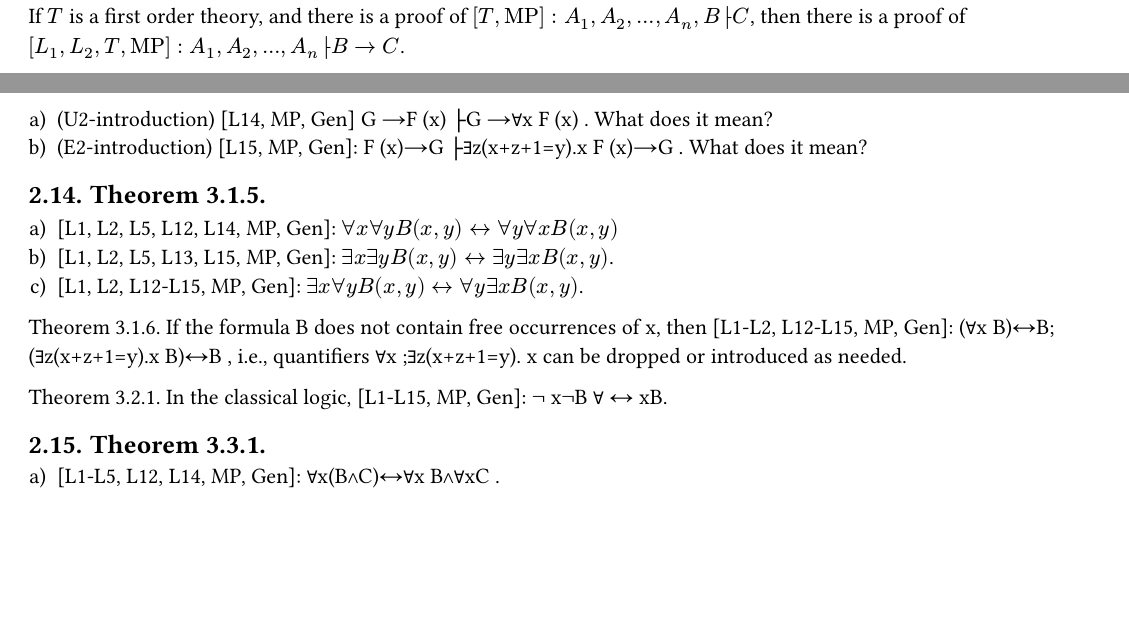
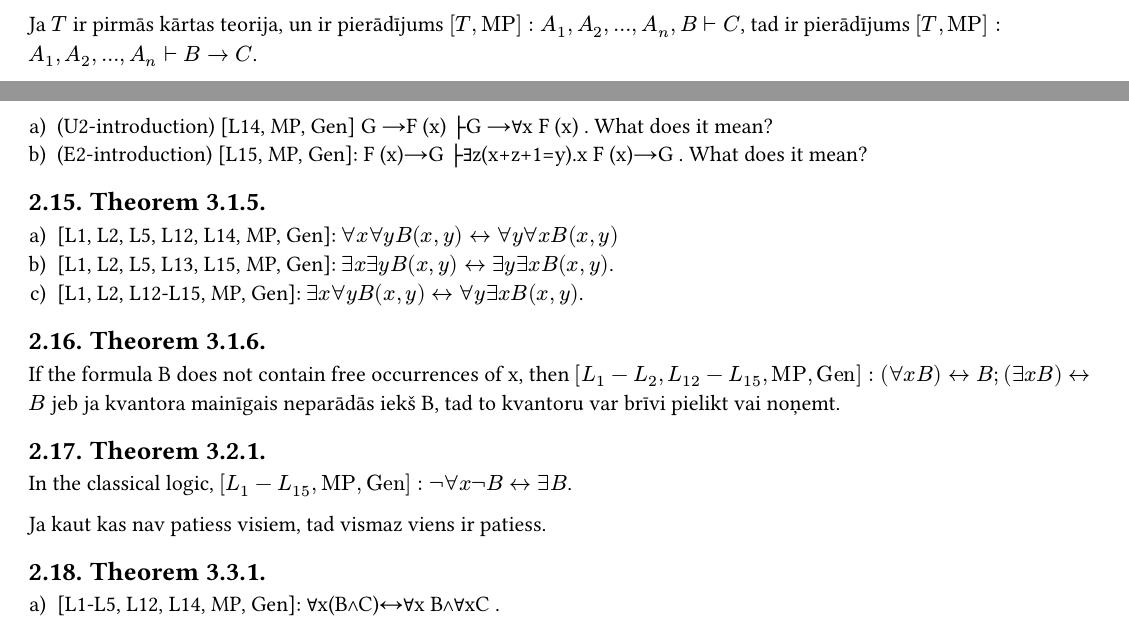
Before and after one commit to jorenchik/math-logic-cheatsheet, a Typst document (main.typ): two parts of pages 2 and 5 of 10 before the commit and two parts of pages 3 and 6 of 10 after it, joined at a grey line, cut at the place of the change, the shorter picture padded with empty space. Compiled offline with Typst 0.15.

Commit message:
added some improvements

```diff
--- a/main.typ
+++ b/main.typ
@@ -85,12 +85,18 @@ $[L_1, L_2, #[MP]]$:
 
 === Theorem 1.5.1 (Deduction Theorem 1 AKA DT1)
 
-If $T$ is a first order theory, and there is a proof of
-$[T, #[MP]]: A_1, A_2, dots, A_n, B├ C$,
- then there is a proof of
-$[L_1, L_2, T, #[MP]]: A_1, A_2, dots, A_n├ B→C$.
+#text(weight:"bold")[
+  Šo teorēmu izmantot tikai, ja netiek lietoti kvantori.
+]
+
+Ja $T$ ir pirmās kārtas teorija, un ir pierādījums
+$[T, #[MP]]: A_1, A_2, dots, A_n, B tack C$,
+tad ir pierādījums $[T, #[MP]]: A_1, A_2, dots, A_n tack B→C$.
+
+
 
 === Theorem 1.5.2 (Deduction Theorem 2 AKA DT2)
+
 
 If there is a proof $[T, #[MP], #[Gen]]: A_1, A_2, dots, A_n, B├ C$,
 where, after B appears in the proof, Generalization is not applied to the
@@ -99,7 +105,7 @@ $[L_1, L_2, L_14, T, #[MP], #[Gen]]: A_1, A_2, dots, A_n├ B→C$.
 
 == Conjunction
 
-=== Theorem 2.2.1.
+=== Theorem 2.2.1. jeb C-introduction un C-elimination
 
 + (C-introduction): $[L_5, #[MP]]: A, B├ A∧B$;
 + (C-elimination): $[L_3, L_4, #[MP]]: A∧B ├ A, A∧B ├ B$.
@@ -129,7 +135,7 @@ $[L_1- L_5, #[MP]]$:
 
 == Disjunction
 
-=== Theorem 2.3.1
+=== Theorem 2.3.1 (D-introduction un D-elimination)
 
 + (D-introduction)$[L_6, L_7, #[MP]]: A├ A∨B; B├ A∨B$;
 + (D-elimination) If there is a proof $[T, #[MP]]: A_1, A_2, ..., A_n, B├ D$,
@@ -139,8 +145,8 @@ L_1, L_2, L_8, #[MP]]: A_1, A_2, dots, A_n, B∨C ├ D$.
 
 === Theorem 2.3.2
 
-a) $[ L_5, L_6-L_8, #[MP]]: A∨B↔B∨A$ . Disjunction is commutative.
-b) $[L_1, L_2, L_5, L_6-L_8, #[MP]]: A∨A↔A$ . Disjunction is idempotent.
++ $[ L_5, L_6-L_8, #[MP]]: A∨B↔B∨A$ . Disjunction is commutative.
++ $[L_1, L_2, L_5, L_6-L_8, #[MP]]: A∨A↔A$ . Disjunction is idempotent.
 
 === Theorem 2.3.3.
 
@@ -165,7 +171,7 @@ conjunction:
 
 == Negation -- minimal logic
 
-=== Theorem 2.4.1.
+=== Theorem 2.4.1. (N-elimination)
 
 (N-elimination) If there is a proof
 
@@ -174,8 +180,8 @@ B├ ¬C$, then there is a  proof $[T, L_1, L_2, L_9, #[MP]]: A_1, A_2, ..., A_n
 
 === Theorem 2.4.2.
 
-a) $[L_1, L_2, L_9, #[MP]]: A, ¬B├ ¬(A→B)$. What does it mean?
-b) $[L_1-L_4, L_9, #[MP]]: A∧¬B→¬( A→B)$.
++ $[L_1, L_2, L_9, #[MP]]: A, ¬B├ ¬(A→B)$. What does it mean?
++ $[L_1-L_4, L_9, #[MP]]: A∧¬B→¬( A→B)$.
 
 
 === Theorem 2.4.3.
@@ -192,11 +198,11 @@ $[L_1, L_2, L_9, #[MP]]: A→¬¬A$.
 
 === Theorem 2.4.5.
 
-a) $[L_1, L_2, L_9, #[MP]]: ¬¬¬A↔¬A$.
-b) $[L_1, L_2, L_6, L_7, L_9, #[MP]]: ¬¬( A∨¬A)$. What does it mean? This is a “weak
++ $[L_1, L_2, L_9, #[MP]]: ¬¬¬A↔¬A$.
++ $[L_1, L_2, L_6, L_7, L_9, #[MP]]: ¬¬( A∨¬A)$. What does it mean? This is a “weak
   form”  of  the  *Law  of  Excluded  Middle*  that  can  be  proved
   constructively. The formula $¬¬( A∨¬A)$ can be proved in the constructive logic,
-  but $A∨¬A$ can't – as we will see in Section 2.8.
+  but $A∨¬A$ can't.
 
 === Theorem 2.4.9.
 
@@ -251,7 +257,7 @@ $[L_1-L_9, L_11, #[MP]]: ˫ ¬(A∧B)→¬A∨¬B$ . Hence, $[L_1-L_9, L_11, #[M
 ¬(A∧B)↔¬A∨¬B$ .
 
 
-=== Theorem 2.6.4.
+=== Theorem 2.6.4. jeb I-elimination
 
 $[L_1-L_8, L_11, #[MP]]: (A→B)→¬ A∨B $. Hence, (I-elimination) $[L_1-L_11, #[MP]]:
 (A→B)↔¬ A∨B$.
@@ -299,17 +318,16 @@ $[L_1-L_9, L_12-L_15, #[MP], #[Gen]]: B↔B'├ C↔C'$.
 
 == Theorem 3.1.1.
 
-$[L_1, L_2, L_12, L_13, #[MP]]: forall x B(x) arrow exists x B(x)$ . What does it
-mean? It prohibits "empty domains".
+$[L_1, L_2, L_12, L_13, #[MP]]: forall x B(x) arrow exists x B(x)$ . What does it mean? It prohibits "empty domains" jeb ja kaut kas ir patiess visiem, tad tas ir patiess vismaz vienam.
 
 
-Theorem 3.1.2.
+== Theorem 3.1.2.
 
 + [L1, L2, L12, L14, MP, Gen]: ∀x(B→C)→(∀x B→∀xC).
 + [L1, L2, L12-L15, MP, Gen]: ∀x(B→C)→(∃z(x+z+1=y).x B→∃z(x+z+1=y).xC).
 
 
-== Theorems 3.1.3.
+== Theorems 3.1.3. (U-introduction, U-elimination, E-introduction)
 
 If F is any formula, then:
 
@@ -332,16 +350,18 @@ If F is any formula, and G is a formula that does not contain free occurrences o
 + [L1, L2, L12-L15, MP, Gen]: $exists x forall y B(x,y) ↔ forall y exists x B(x,y)$.
 
 
-Theorem 3.1.6. If the formula B does not contain free occurrences of x, then
-[L1-L2,  L12-L15,  MP,  Gen]: (∀x B)↔B;(∃z(x+z+1=y).x B)↔B ,  i.e.,  quantifiers
-∀x ;∃z(x+z+1=y). x can be dropped or introduced as needed.
+== Theorem 3.1.6.
+If the formula B does not contain free occurrences of x, then
+$[L_1-L_2,  L_12-L_15,  #[MP],  #[Gen]]: (∀x B)↔B; (exists x B) <-> B$ jeb ja kvantora mainīgais neparādās iekš B, tad to
+kvantoru var brīvi pielikt vai noņemt.
 
-Theorem 3.2.1. In the classical logic,
- [L1-L15, MP, Gen]:  ¬
-x¬B
-∀
-↔ xB.
 
+
+== Theorem 3.2.1.
+In the classical logic,
+$[L_1-L_15, #[MP], #[Gen]]: not forall x not B <-> exists B $.
+
+Ja kaut kas nav patiess visiem, tad vismaz viens ir patiess.
 
 == Theorem 3.3.1.
 
@@ -351,8 +371,8 @@ x¬B
 
 == Theorem 3.3.2.
 
-a) [L1-L8, L12-L15, MP, Gen]: ∃z(x+z+1=y).x(B∨C)↔∃z(x+z+1=y). x B∨∃z(x+z+1=y).xC .
-b) [L1-L5, L13-L15, MP, Gen]: ∃z(x+z+1=y).x(B∧C)→∃z(x+z+1=y). x B∧∃z(x+z+1=y).xC . The converse implication ∃z(x+z+1=y).x B∧∃z(x+z+1=y). xC →∃z(x+z+1=y). x(B∧C) cannot be true. Explain, why. Exercise 3.3.3. a) Prove (a→) of Theorem 3.3.2. (Hint: start by assuming B∨C , apply D-elimination, etc., and finish by E2-introduction.)
++ [L1-L8, L12-L15, MP, Gen]: ∃z(x+z+1=y).x(B∨C)↔∃z(x+z+1=y). x B∨∃z(x+z+1=y).xC .
++ [L1-L5, L13-L15, MP, Gen]: ∃z(x+z+1=y).x(B∧C)→∃z(x+z+1=y). x B∧∃z(x+z+1=y).xC . The converse implication ∃z(x+z+1=y).x B∧∃z(x+z+1=y). xC →∃z(x+z+1=y). x(B∧C) cannot be true. Explain, why. Exercise 3.3.3. a) Prove (a→) of Theorem 3.3.2. (Hint: start by assuming B∨C , apply D-elimination, etc., and finish by E2-introduction.)
 
 = Three-valued logic
 
```
Also changed, not shown: main.typ (45 more changed lines).
